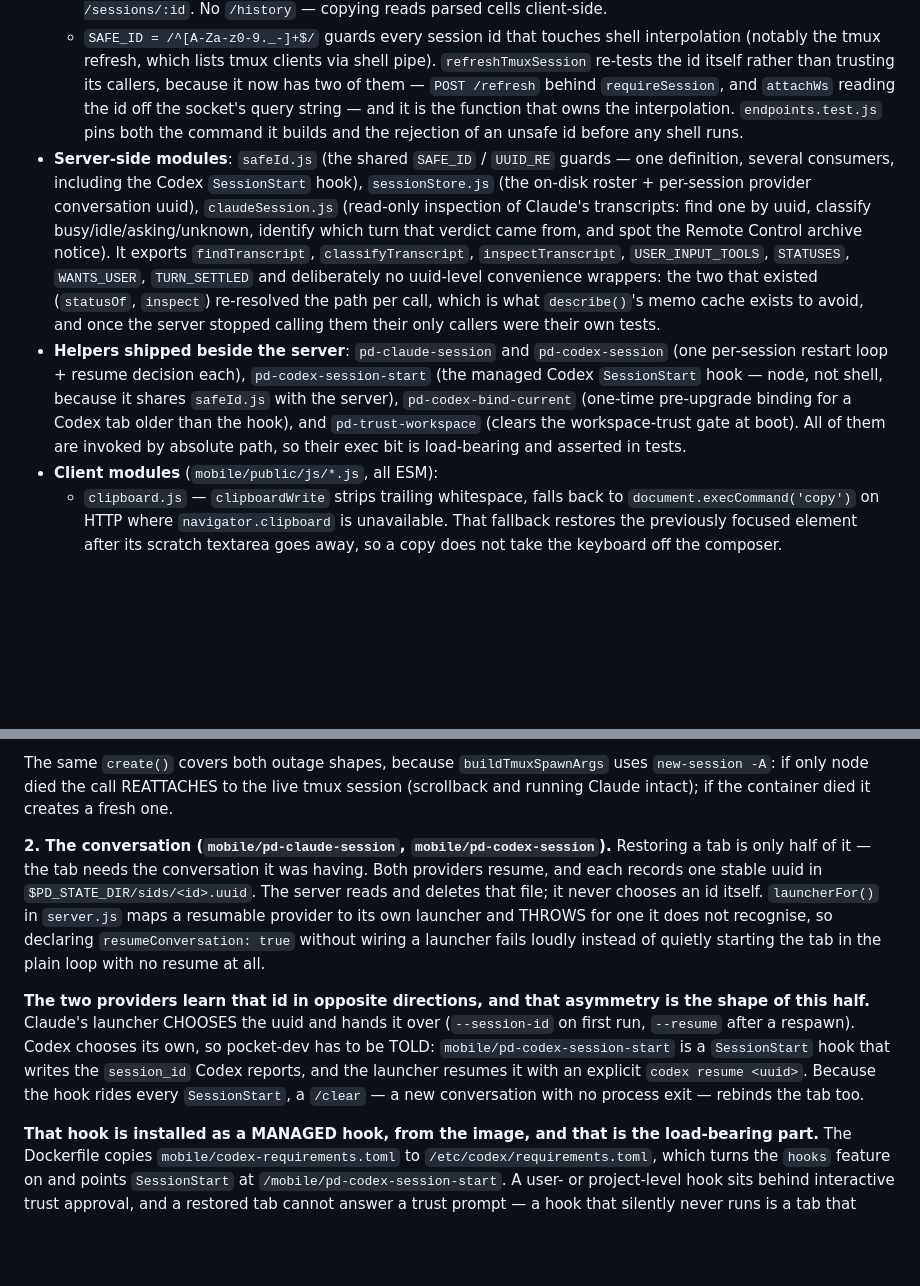
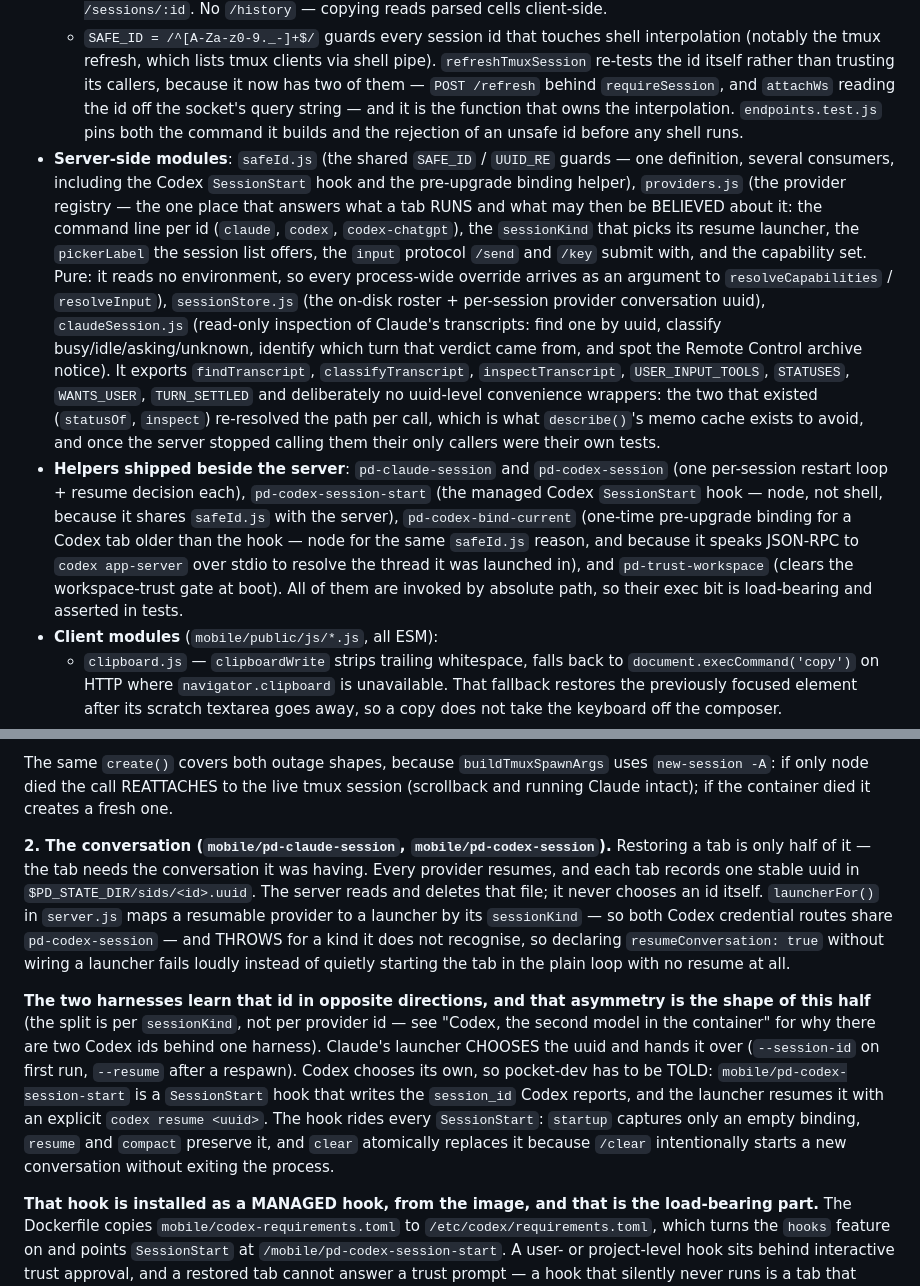
Before and after one commit to Jacob-Lasky/pocket-dev, a Markdown page: CLAUDE.md, 2 parts joined by grey strips. GitHub-like rendering; blank space fills up the shorter version.

Commit message:
docs: sync documentation with PR #73 changes
Generated by the Auto-Document PR workflow (claude-docs.yml).

```diff
--- a/CLAUDE.md
+++ b/CLAUDE.md
@@ -48,8 +48,8 @@ If you change anything in the buffer / copy / selection / focus / alt-screen pat
   - **`restore()`**: re-creates the sessions in the roster, before `listen()`. See "Session restore".
   - Endpoints: `GET /sessions` (list), `POST /sessions` (create + return id), `DELETE /sessions/:id` (terminate), `POST /send { session, text, bracketedPaste }`, `POST /key { session, key }`, `POST /refresh { session }`, `/ws?session=<id>&frames=1` upgrade. `bracketedPaste` wraps the text in `\x1b[200~`/`\x1b[201~` (with any embedded ESC stripped) so a multiline composer message arrives as ONE prompt; the browser sets it only when xterm reports the inner app negotiated the mode. No `/tmux-kill` — replaced by `DELETE /sessions/:id`. No `/history` — copying reads parsed cells client-side.
   - `SAFE_ID = /^[A-Za-z0-9._-]+$/` guards every session id that touches shell interpolation (notably the tmux refresh, which lists tmux clients via shell pipe). `refreshTmuxSession` re-tests the id itself rather than trusting its callers, because it now has two of them — `POST /refresh` behind `requireSession`, and `attachWs` reading the id off the socket's query string — and it is the function that owns the interpolation. `endpoints.test.js` pins both the command it builds and the rejection of an unsafe id before any shell runs.
-- **Server-side modules**: `safeId.js` (the shared `SAFE_ID` / `UUID_RE` guards — one definition, several consumers, including the Codex `SessionStart` hook), `sessionStore.js` (the on-disk roster + per-session provider conversation uuid), `claudeSession.js` (read-only inspection of Claude's transcripts: find one by uuid, classify busy/idle/asking/unknown, identify which turn that verdict came from, and spot the Remote Control archive notice). It exports `findTranscript`, `classifyTranscript`, `inspectTranscript`, `USER_INPUT_TOOLS`, `STATUSES`, `WANTS_USER`, `TURN_SETTLED` and deliberately no uuid-level convenience wrappers: the two that existed (`statusOf`, `inspect`) re-resolved the path per call, which is what `describe()`'s memo cache exists to avoid, and once the server stopped calling them their only callers were their own tests.
-- **Helpers shipped beside the server**: `pd-claude-session` and `pd-codex-session` (one per-session restart loop + resume decision each), `pd-codex-session-start` (the managed Codex `SessionStart` hook — node, not shell, because it shares `safeId.js` with the server), `pd-codex-bind-current` (one-time pre-upgrade binding for a Codex tab older than the hook), and `pd-trust-workspace` (clears the workspace-trust gate at boot). All of them are invoked by absolute path, so their exec bit is load-bearing and asserted in tests.
+- **Server-side modules**: `safeId.js` (the shared `SAFE_ID` / `UUID_RE` guards — one definition, several consumers, including the Codex `SessionStart` hook and the pre-upgrade binding helper), `providers.js` (the provider registry — the one place that answers what a tab RUNS and what may then be BELIEVED about it: the command line per id (`claude`, `codex`, `codex-chatgpt`), the `sessionKind` that picks its resume launcher, the `pickerLabel` the session list offers, the `input` protocol `/send` and `/key` submit with, and the capability set. Pure: it reads no environment, so every process-wide override arrives as an argument to `resolveCapabilities` / `resolveInput`), `sessionStore.js` (the on-disk roster + per-session provider conversation uuid), `claudeSession.js` (read-only inspection of Claude's transcripts: find one by uuid, classify busy/idle/asking/unknown, identify which turn that verdict came from, and spot the Remote Control archive notice). It exports `findTranscript`, `classifyTranscript`, `inspectTranscript`, `USER_INPUT_TOOLS`, `STATUSES`, `WANTS_USER`, `TURN_SETTLED` and deliberately no uuid-level convenience wrappers: the two that existed (`statusOf`, `inspect`) re-resolved the path per call, which is what `describe()`'s memo cache exists to avoid, and once the server stopped calling them their only callers were their own tests.
+- **Helpers shipped beside the server**: `pd-claude-session` and `pd-codex-session` (one per-session restart loop + resume decision each), `pd-codex-session-start` (the managed Codex `SessionStart` hook — node, not shell, because it shares `safeId.js` with the server), `pd-codex-bind-current` (one-time pre-upgrade binding for a Codex tab older than the hook — node for the same `safeId.js` reason, and because it speaks JSON-RPC to `codex app-server` over stdio to resolve the thread it was launched in), and `pd-trust-workspace` (clears the workspace-trust gate at boot). All of them are invoked by absolute path, so their exec bit is load-bearing and asserted in tests.
 - **Client modules** (`mobile/public/js/*.js`, all ESM):
   - `clipboard.js` — `clipboardWrite` strips trailing whitespace, falls back to `document.execCommand('copy')` on HTTP where `navigator.clipboard` is unavailable. That fallback restores the previously focused element after its scratch textarea goes away, so a copy does not take the keyboard off the composer.
   - `view.js` — `renderTerminalText` walks the active session's parsed `term.buffer.normal` cells for whole-screen copy, preserving real spaces and rejoining soft-wrapped rows (`{ viewportOnly: true }` limits it to the rows on screen). `cleanCopyText` normalises copied text. NO serialize/ansi_up (the note at the top of the file and "Common gotchas" below say why). No HTML renderer and no palette any more: colour is xterm's job now.
@@ -97,9 +97,9 @@ A container restart used to cost you every tab. The roster lived only in the ser
 
 The same `create()` covers both outage shapes, because `buildTmuxSpawnArgs` uses `new-session -A`: if only node died the call REATTACHES to the live tmux session (scrollback and running Claude intact); if the container died it creates a fresh one.
 
-**2. The conversation (`mobile/pd-claude-session`, `mobile/pd-codex-session`).** Restoring a tab is only half of it — the tab needs the conversation it was having. Both providers resume, and each records one stable uuid in `$PD_STATE_DIR/sids/<id>.uuid`. The server reads and deletes that file; it never chooses an id itself. `launcherFor()` in `server.js` maps a resumable provider to its own launcher and THROWS for one it does not recognise, so declaring `resumeConversation: true` without wiring a launcher fails loudly instead of quietly starting the tab in the plain loop with no resume at all.
+**2. The conversation (`mobile/pd-claude-session`, `mobile/pd-codex-session`).** Restoring a tab is only half of it — the tab needs the conversation it was having. Every provider resumes, and each tab records one stable uuid in `$PD_STATE_DIR/sids/<id>.uuid`. The server reads and deletes that file; it never chooses an id itself. `launcherFor()` in `server.js` maps a resumable provider to a launcher by its `sessionKind` — so both Codex credential routes share `pd-codex-session` — and THROWS for a kind it does not recognise, so declaring `resumeConversation: true` without wiring a launcher fails loudly instead of quietly starting the tab in the plain loop with no resume at all.
 
-**The two providers learn that id in opposite directions, and that asymmetry is the shape of this half.** Claude's launcher CHOOSES the uuid and hands it over (`--session-id` on first run, `--resume` after a respawn). Codex chooses its own, so pocket-dev has to be TOLD: `mobile/pd-codex-session-start` is a `SessionStart` hook that writes the `session_id` Codex reports, and the launcher resumes it with an explicit `codex resume <uuid>`. Because the hook rides every `SessionStart`, a `/clear` — a new conversation with no process exit — rebinds the tab too.
+**The two harnesses learn that id in opposite directions, and that asymmetry is the shape of this half** (the split is per `sessionKind`, not per provider id — see "Codex, the second model in the container" for why there are two Codex ids behind one harness). Claude's launcher CHOOSES the uuid and hands it over (`--session-id` on first run, `--resume` after a respawn). Codex chooses its own, so pocket-dev has to be TOLD: `mobile/pd-codex-session-start` is a `SessionStart` hook that writes the `session_id` Codex reports, and the launcher resumes it with an explicit `codex resume <uuid>`. The hook rides every `SessionStart`: `startup` captures only an empty binding, `resume` and `compact` preserve it, and `clear` atomically replaces it because `/clear` intentionally starts a new conversation without exiting the process.
 
 **That hook is installed as a MANAGED hook, from the image, and that is the load-bearing part.** The Dockerfile copies `mobile/codex-requirements.toml` to `/etc/codex/requirements.toml`, which turns the `hooks` feature on and points `SessionStart` at `/mobile/pd-codex-session-start`. A user- or project-level hook sits behind interactive trust approval, and a restored tab cannot answer a trust prompt — a hook that silently never runs is a tab that silently comes back blank. `test/server/codex.test.js` asserts the install and the `hooks = true` flag for that reason.
 
```
Also changed, not shown: other parts of CLAUDE.md (+2 -2 lines).
